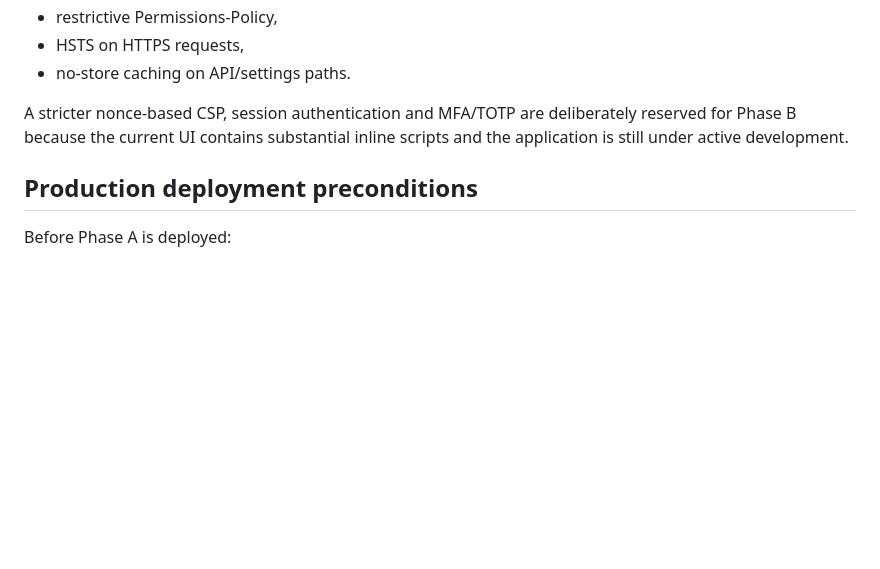
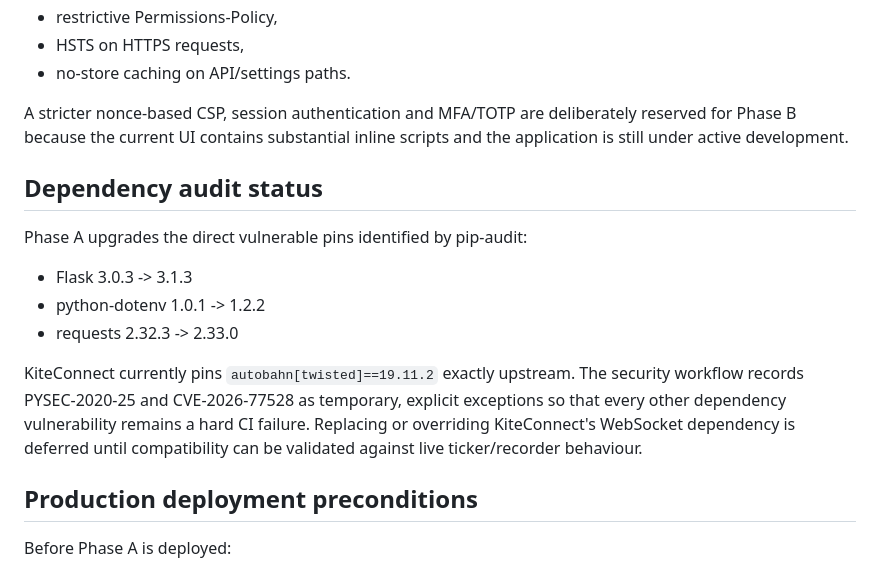
Before and after one commit to DJDDS/DBIndicator, a Markdown page: SECURITY_PHASE_A.md, the part around the change. Rendered like a GitHub page; blank space fills up the shorter version.

Commit message:
Document dependency remediation and upstream exception

```diff
--- a/SECURITY_PHASE_A.md
+++ b/SECURITY_PHASE_A.md
@@ -77,6 +77,19 @@ A stricter nonce-based CSP, session authentication and MFA/TOTP are deliberately
 reserved for Phase B because the current UI contains substantial inline scripts
 and the application is still under active development.
 
+## Dependency audit status
+
+Phase A upgrades the direct vulnerable pins identified by pip-audit:
+- Flask 3.0.3 -> 3.1.3
+- python-dotenv 1.0.1 -> 1.2.2
+- requests 2.32.3 -> 2.33.0
+
+KiteConnect currently pins `autobahn[twisted]==19.11.2` exactly upstream. The
+security workflow records PYSEC-2020-25 and CVE-2026-77528 as temporary,
+explicit exceptions so that every other dependency vulnerability remains a hard
+CI failure. Replacing or overriding KiteConnect's WebSocket dependency is deferred
+until compatibility can be validated against live ticker/recorder behaviour.
+
 ## Production deployment preconditions
 
 Before Phase A is deployed:
```
